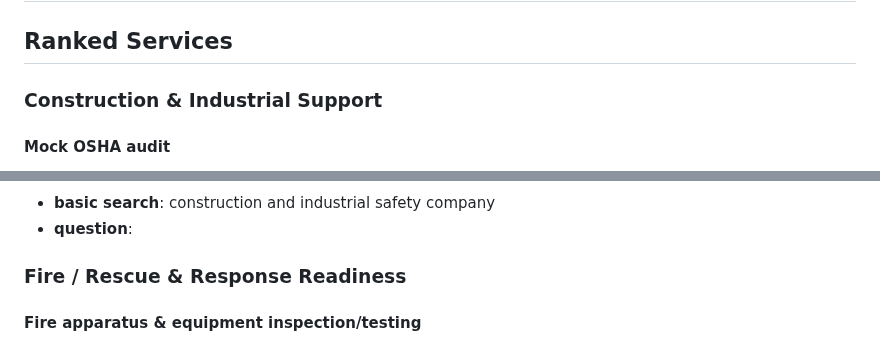
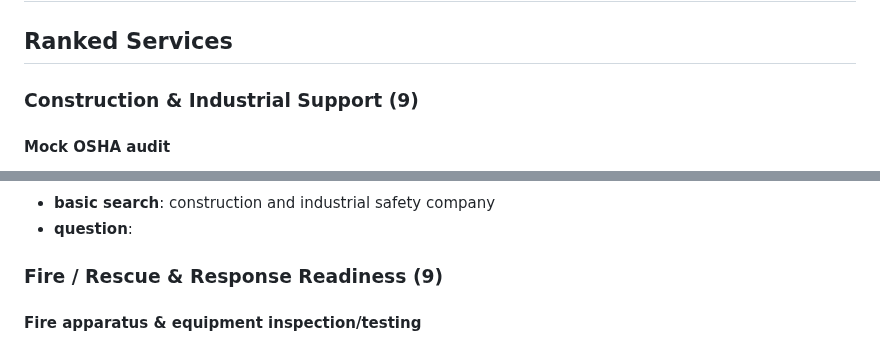
Before and after one commit to Northline-Safety-Solutions/Northline-Safety-Solutions.github.io, a Markdown page: README.md, 2 parts joined by grey strips. Drawn GitHub-style.

```diff
--- a/README.md
+++ b/README.md
@@ -2,7 +2,7 @@
 
 ## Ranked Services
 
-### Construction & Industrial Support
+### Construction & Industrial Support (9)
 
 #### Mock OSHA audit
 - **basic search**: construction and industrial safety company
@@ -41,7 +41,7 @@
 - **question**:
 
 
-### Fire / Rescue & Response Readiness
+### Fire / Rescue & Response Readiness (9)
 
 #### Fire apparatus & equipment inspection/testing
 - **basic search**: fire apparatus inspection and testing
```
